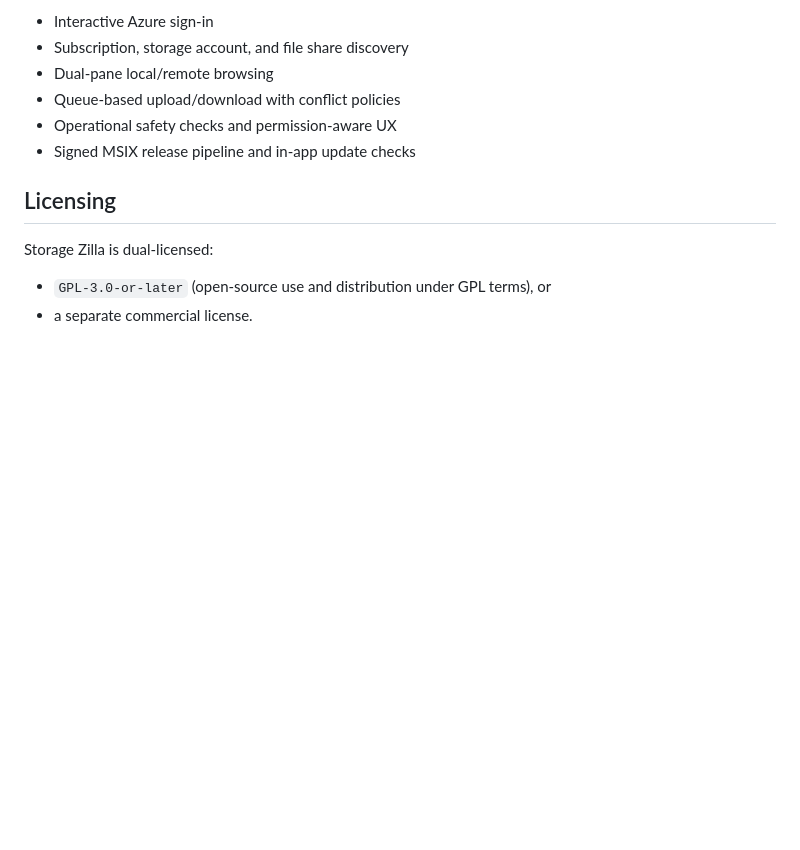
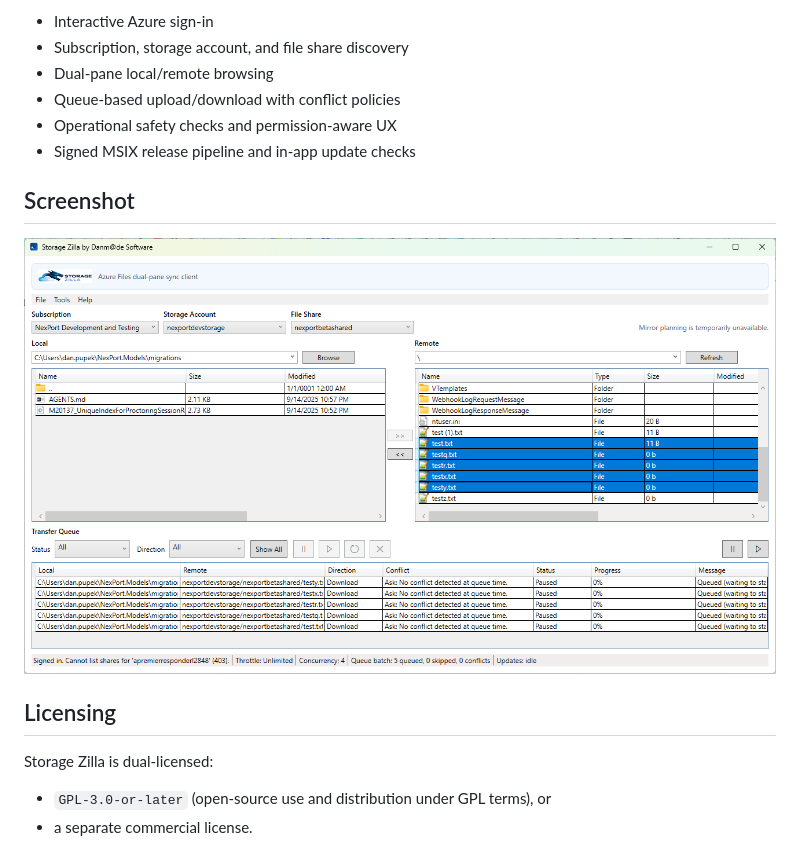
Before and after one commit to dpupek/storage-zilla, a Markdown page: README.md, the part around the change. GitHub-like rendering; pictures changed too: img/screen.png (added); blank space fills up the shorter version.

```diff
--- a/README.md
+++ b/README.md
@@ -14,6 +14,9 @@ Core capabilities:
 - Operational safety checks and permission-aware UX
 - Signed MSIX release pipeline and in-app update checks
 
+## Screenshot
+![Storage Zilla App Screenshot](img/screen.png)
+
 ## Licensing
 Storage Zilla is dual-licensed:
 - `GPL-3.0-or-later` (open-source use and distribution under GPL terms), or
```
Also changed, not shown: docs/dev/README.md (+3 -0 lines), docs/user/README.md (+3 -0 lines).
